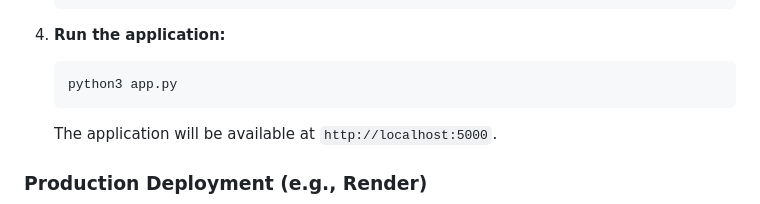
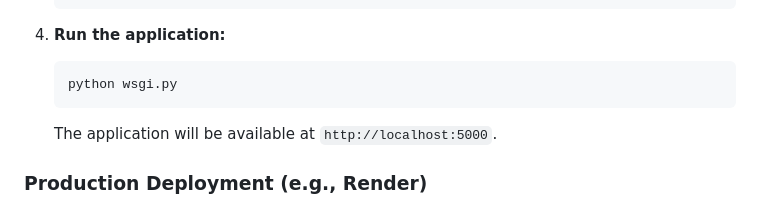
Before and after one commit to chinmayc0707/unlim-storage, a Markdown page: README.md, the part around the change. GitHub-like rendering.

Commit message:
Update command to run the application in README

````diff
--- a/README.md
+++ b/README.md
@@ -59,7 +59,7 @@ When you upload a file, the backend splits it into chunks (if it exceeds Telegra
 
 4.  **Run the application:**
     ```bash
-    python3 app.py
+    python wsgi.py
     ```
     The application will be available at `http://localhost:5000`.
 
````
